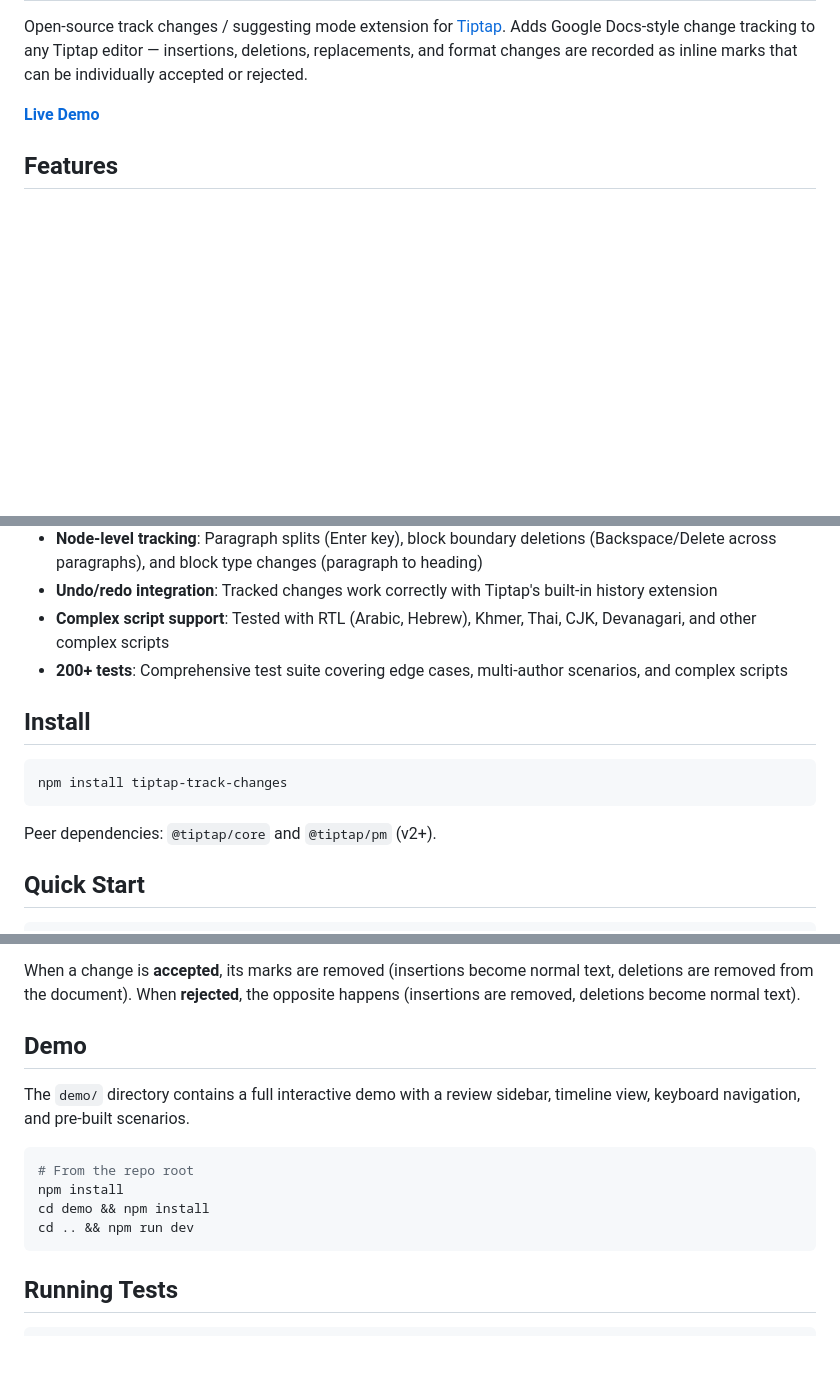
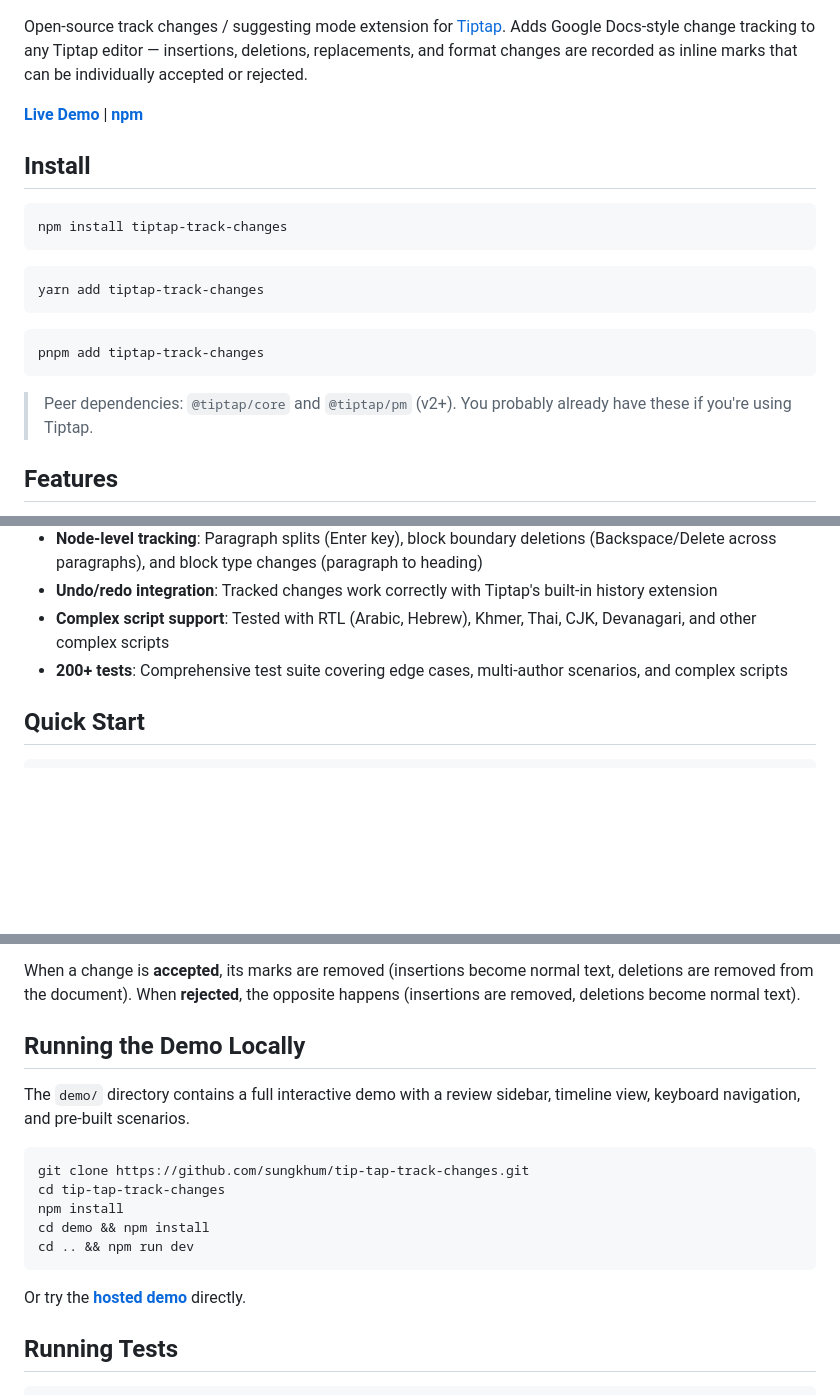
Before and after one commit to sungkhum/tip-tap-track-changes, a Markdown page: README.md, 3 parts joined by grey strips. Drawn GitHub-style; blank space fills up the shorter version.

Commit message:
Improve README with npm badges, install options, and links
- Add npm version and license badges
- Add yarn/pnpm install alternatives
- Add prominent npm and live demo links at the top
- Improve demo section with git clone instructions
- Move Install section above Features for quicker onboarding

Co-Authored-By: Claude Opus 4.6 <noreply@anthropic.com>

````diff
--- a/README.md
+++ b/README.md
@@ -2,7 +5,23 @@
 
 Open-source track changes / suggesting mode extension for [Tiptap](https://tiptap.dev). Adds Google Docs-style change tracking to any Tiptap editor — insertions, deletions, replacements, and format changes are recorded as inline marks that can be individually accepted or rejected.
 
-**[Live Demo](https://sungkhum.github.io/tip-tap-track-changes/)**
+**[Live Demo](https://sungkhum.github.io/tip-tap-track-changes/)** | **[npm](https://www.npmjs.com/package/tiptap-track-changes)**
+
+## Install
+
+```bash
+npm install tiptap-track-changes
+```
+
+```bash
+yarn add tiptap-track-changes
+```
+
+```bash
+pnpm add tiptap-track-changes
+```
+
+> Peer dependencies: `@tiptap/core` and `@tiptap/pm` (v2+). You probably already have these if you're using Tiptap.
 
 ## Features
 
@@ -14,14 +33,6 @@ Open-source track changes / suggesting mode extension for [Tiptap](https://tipta
 - **Undo/redo integration**: Tracked changes work correctly with Tiptap's built-in history extension
 - **Complex script support**: Tested with RTL (Arabic, Hebrew), Khmer, Thai, CJK, Devanagari, and other complex scripts
 - **200+ tests**: Comprehensive test suite covering edge cases, multi-author scenarios, and complex scripts
-
-## Install
-
-```bash
-npm install tiptap-track-changes
-```
-
-Peer dependencies: `@tiptap/core` and `@tiptap/pm` (v2+).
 
 ## Quick Start
 
@@ -153,16 +164,19 @@ In **suggest mode**, the extension intercepts text input, deletions, Enter key,
 
 When a change is **accepted**, its marks are removed (insertions become normal text, deletions are removed from the document). When **rejected**, the opposite happens (insertions are removed, deletions become normal text).
 
-## Demo
+## Running the Demo Locally
 
 The `demo/` directory contains a full interactive demo with a review sidebar, timeline view, keyboard navigation, and pre-built scenarios.
 
 ```bash
-# From the repo root
+git clone https://github.com/sungkhum/tip-tap-track-changes.git
+cd tip-tap-track-changes
 npm install
 cd demo && npm install
 cd .. && npm run dev
 ```
+
+Or try the **[hosted demo](https://sungkhum.github.io/tip-tap-track-changes/)** directly.
 
 ## Running Tests
 
````
Also changed, not shown: other parts of README.md (+3 -0 lines).
